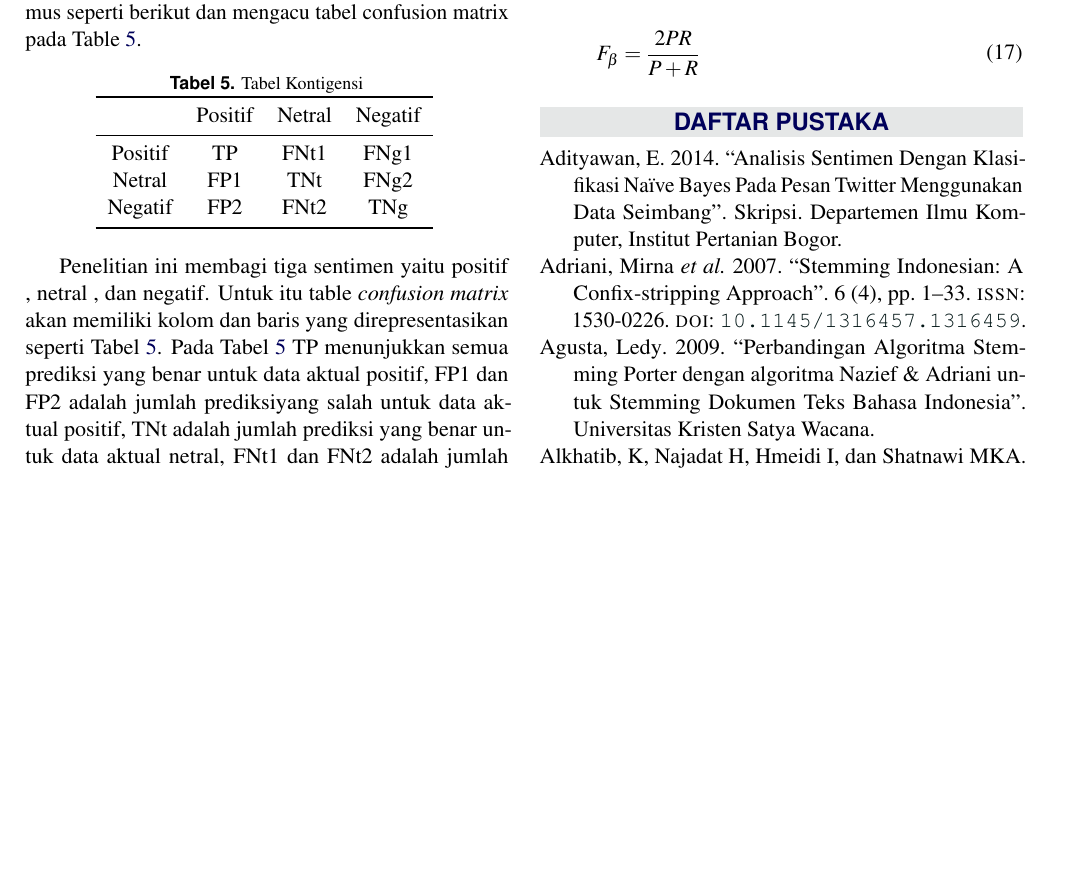
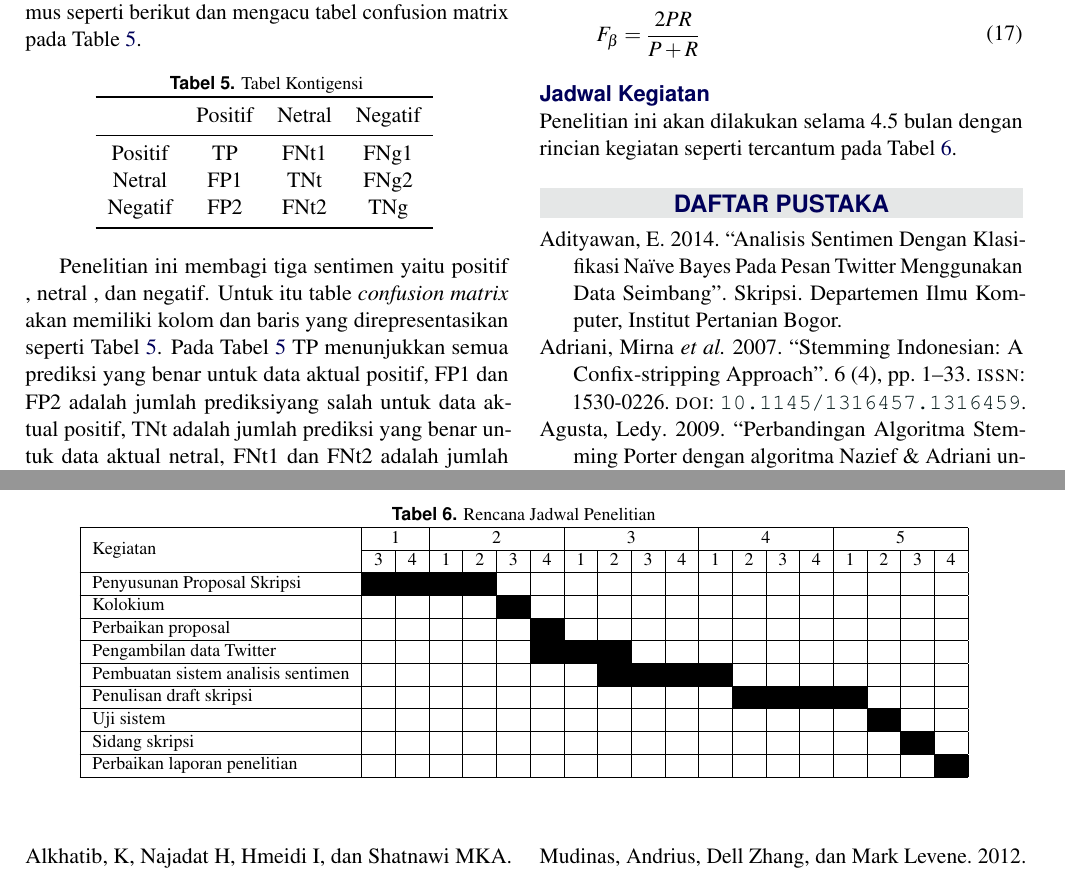
Before and after one commit to aswinda/Skripsi-jeje, a LaTeX document (Latex/kolokium_ekstensi.tex, which reads Latex/metode.tex): part of page 8 of 9 before the commit and two parts of pages 8 and 9 of 10 after it, the two joined at a grey line, cut so that both start at the same text, the shorter picture padded with empty space. The pictures show the PDF file Latex/kolokium_ekstensi.pdf that the author committed with the source.

Commit message:
Jadwal penelitian

```diff
--- a/Latex/metode.tex
+++ b/Latex/metode.tex
@@ -377,3 +377,39 @@ F_\beta = \frac{2PR}{P + R}
 \normalsize
 \end{split}
 \end{equation}
+
+\subsection*{Jadwal Kegiatan}
+Penelitian ini akan dilakukan selama 4.5 bulan dengan rincian kegiatan seperti tercantum pada Tabel \ref{tab:jadwal}.
+\begin{table*}[t!]
+	\begin{center}
+		\caption{Rencana Jadwal Penelitian}
+		\label{tab:jadwal}
+		\footnotesize
+		\begin{tabular}{|l|c|c|c|c|c|c|c|c|c|c|c|c|c|c|c|c|c|c|}
+			\hline
+			\multirow{2}{*}{Kegiatan}&\multicolumn{2}{c|}{1}&\multicolumn{4}{c|}{2}&\multicolumn{4}{c|}{3}&\multicolumn{4}{c|}{4}&\multicolumn{4}{c|}{5}\\
+			\cline{2-19}
+			&3&4&1&2&3&4&1&2&3&4&1&2&3&4&1&2&3&4\\
+			\hline
+			Penyusunan Proposal Skripsi&\cellcolor{black}&\cellcolor{black}&\cellcolor{black}&\cellcolor{black}&&&&&&&&&&&&&&\\
+			\hline
+			Kolokium&&&&&\cellcolor{black}&&&&&&&&&&&&&\\
+			\hline
+			Perbaikan proposal&&&&&&\cellcolor{black}&&&&&&&&&&&&\\
+			\hline
+			Pengambilan data Twitter&&&&&&\cellcolor{black}&\cellcolor{black}&\cellcolor{black}&&&&&&&&&&\\
+			\hline
+			Pembuatan sistem analisis sentimen &&&&&&&&\cellcolor{black}&\cellcolor{black}&\cellcolor{black}&\cellcolor{black}&&&&&&&\\
+			\hline
+			Penulisan draft skripsi&&&&&&&&&&&&\cellcolor{black}&\cellcolor{black}&\cellcolor{black}&\cellcolor{black}&&&\\
+			\hline
+			Uji sistem&&&&&&&&&&&&&&&&\cellcolor{black}&&\\
+			\hline
+			Sidang skripsi&&&&&&&&&&&&&&&&&\cellcolor{black}&\\
+			\hline
+			Perbaikan laporan penelitian&&&&&&&&&&&&&&&&&&\cellcolor{black}\\
+			\hline
+		\end{tabular}
+		\normalsize
+	\end{center}
+\end{table*}
```
Also changed, not shown: Latex/pendahuluan.tex (+1 -1 lines), Latex/kolokium_ekstensi.pdf, 3 other files.
